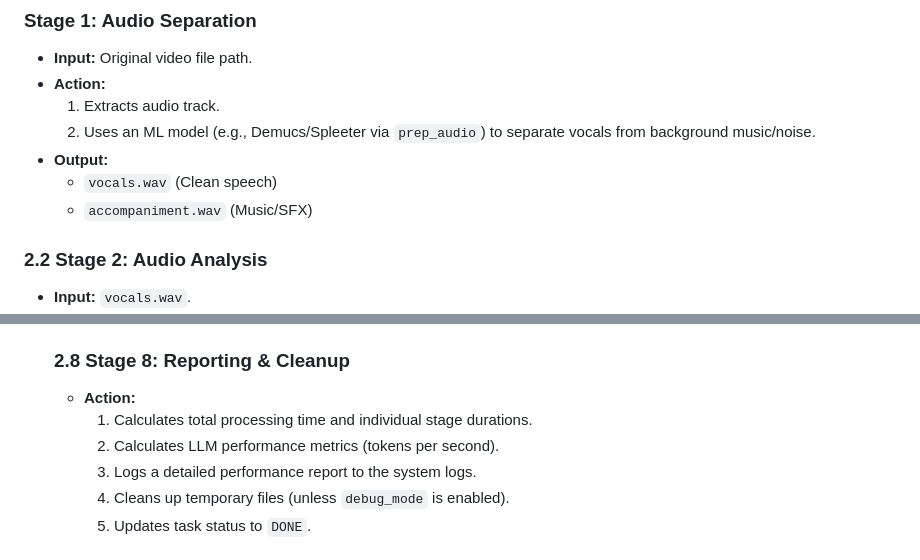
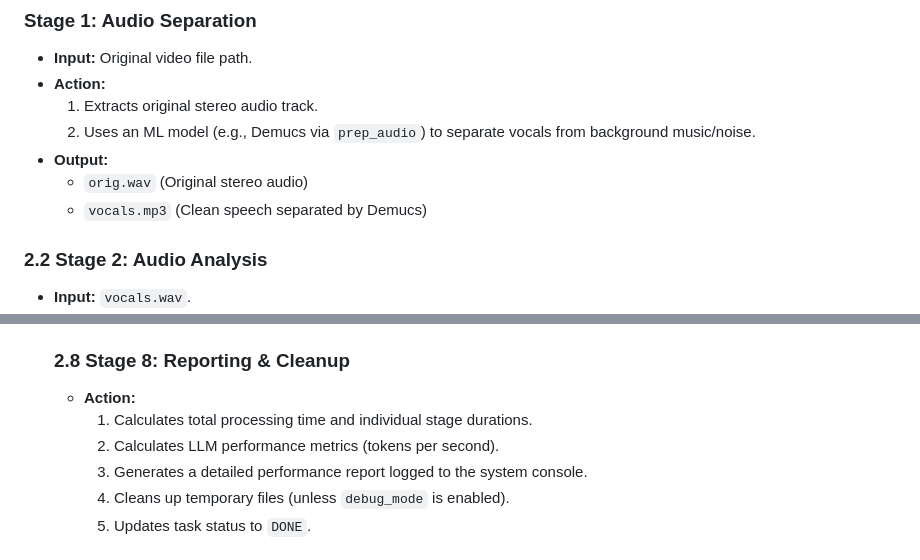
Before and after one commit to neutrinus/dubarr, a Markdown page: specification/specs/001_video_processing_pipeline.md, 2 parts joined by grey strips. Rendered like a GitHub page.

Commit message:
docs: align Spec 001 with actual file names and reporting implementation

```diff
--- a/specification/specs/001_video_processing_pipeline.md
+++ b/specification/specs/001_video_processing_pipeline.md
@@ -12,11 +12,11 @@ The system verifies model presence and downloads missing files. To maximize avai
 ### Stage 1: Audio Separation
 *   **Input:** Original video file path.
 *   **Action:**
-    1.  Extracts audio track.
-    2.  Uses an ML model (e.g., Demucs/Spleeter via `prep_audio`) to separate vocals from background music/noise.
+    1.  Extracts original stereo audio track.
+    2.  Uses an ML model (e.g., Demucs via `prep_audio`) to separate vocals from background music/noise.
 *   **Output:**
-    *   `vocals.wav` (Clean speech)
-    *   `accompaniment.wav` (Music/SFX)
+    *   `orig.wav` (Original stereo audio)
+    *   `vocals.mp3` (Clean speech separated by Demucs)
 
 ### 2.2 Stage 2: Audio Analysis
 *   **Input:** `vocals.wav`.
@@ -76,7 +76,7 @@ The system verifies model presence and downloads missing files. To maximize avai
     *   **Action:**
         1.  Calculates total processing time and individual stage durations.
         2.  Calculates LLM performance metrics (tokens per second).
-        3.  Logs a detailed performance report to the system logs.
+        3.  Generates a detailed performance report logged to the system console.
         4.  Cleans up temporary files (unless `debug_mode` is enabled).
         5.  Updates task status to `DONE`.
 
```
